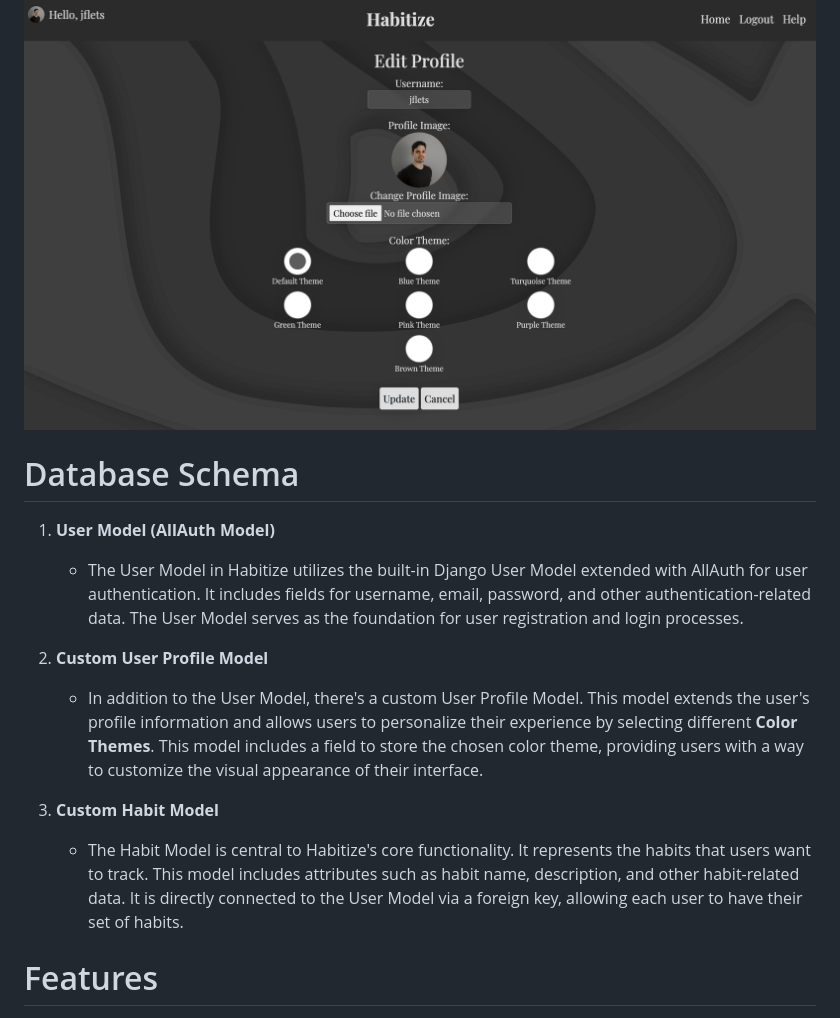
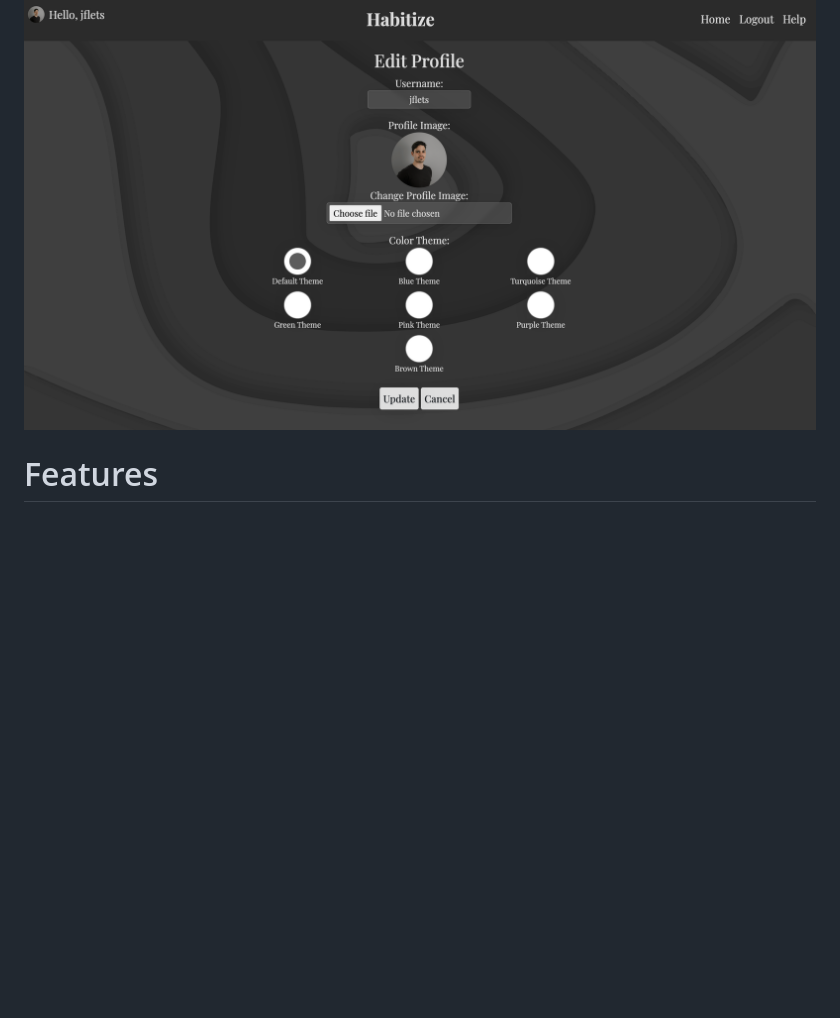
Before and after one commit to jflets/Habitize, a Markdown page: README.md, the part around the change printed below. Rendered like a GitHub page; blank space fills up the shorter version.

```diff
--- a/README.md
+++ b/README.md
@@ -422,17 +428,6 @@ The View Profile Page allows users to discover and learn more about other users
 ## Edit Profile Page
 The Edit Profile Page puts users in control of their personal information. They can customize their profile, update their display name, and even change their profile picture. This page lets users tailor their public identity within the app to their liking.
   ![Edit Profile](/screenshots/edit-profile.png)
-
-# Database Schema
-
-1. **User Model (AllAuth Model)**
-   - The User Model in Habitize utilizes the built-in Django User Model extended with AllAuth for user authentication. It includes fields for username, email, password, and other authentication-related data. The User Model serves as the foundation for user registration and login processes.
-
-2. **Custom User Profile Model**
-   - In addition to the User Model, there's a custom User Profile Model. This model extends the user's profile information and allows users to personalize their experience by selecting different **Color Themes**. This model includes a field to store the chosen color theme, providing users with a way to customize the visual appearance of their interface.
-
-3. **Custom Habit Model**
-   - The Habit Model is central to Habitize's core functionality. It represents the habits that users want to track. This model includes attributes such as habit name, description, and other habit-related data. It is directly connected to the User Model via a foreign key, allowing each user to have their set of habits.
 
 # Features
 
```
Also changed, not shown: other parts of README.md (+10 -4 lines), screenshots/erd.png (added).
